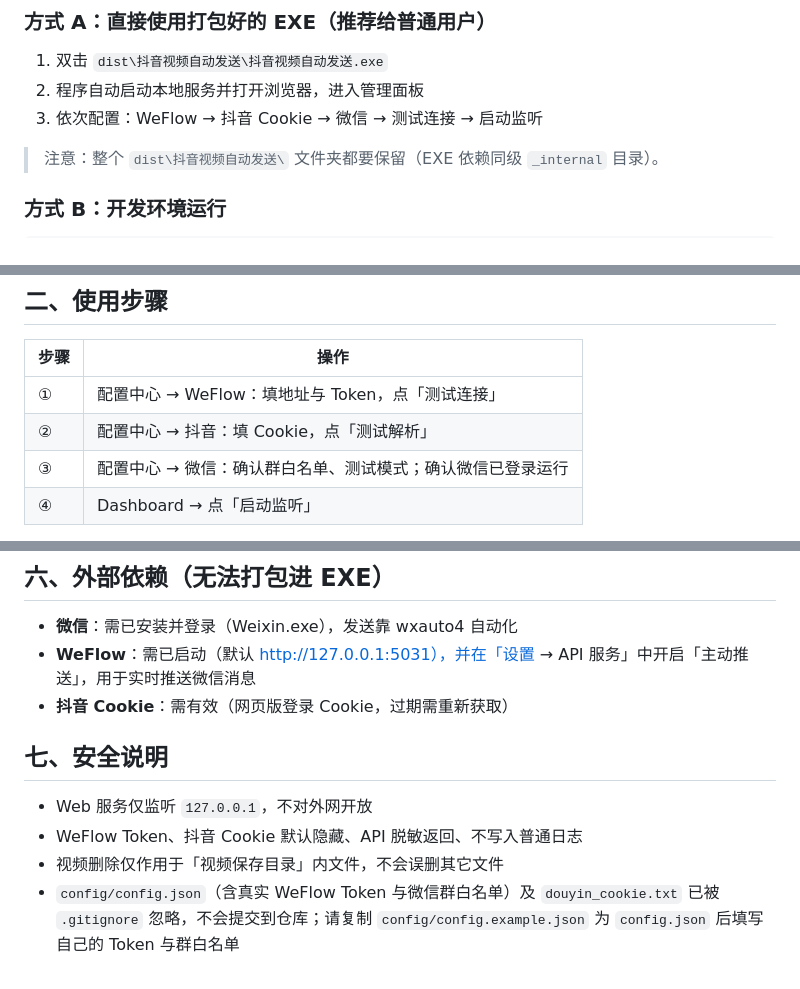
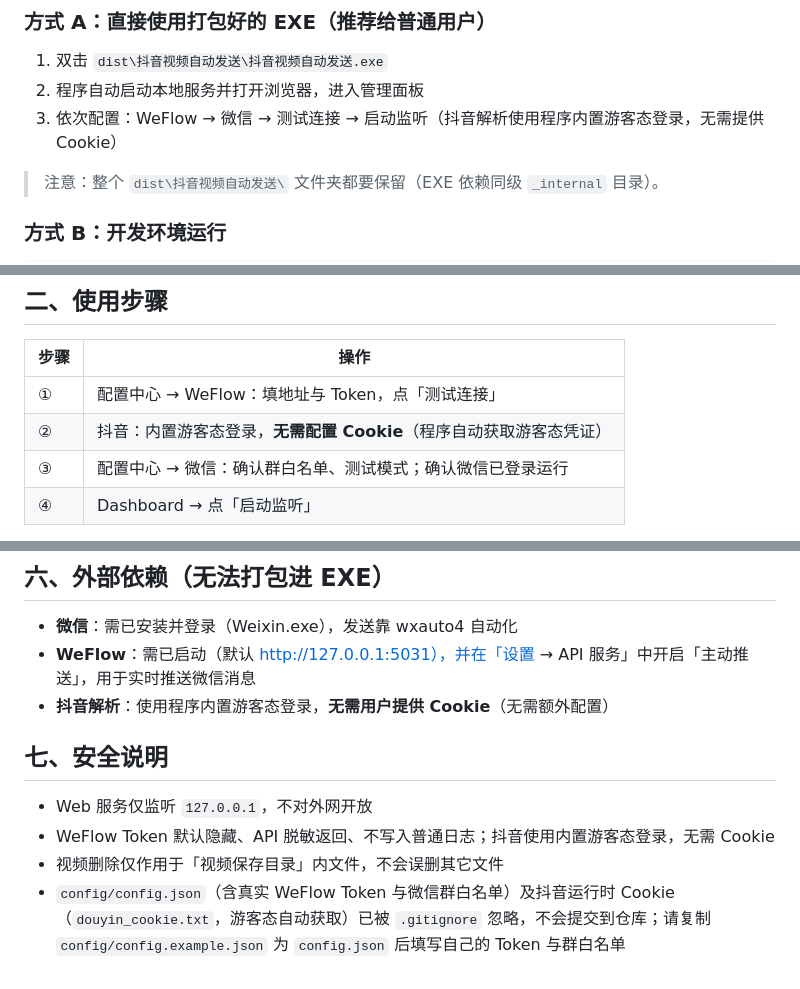
Before and after one commit to hsdbs/douyin-bilibili-xhs-wechat-sender, a Markdown page: README.md, 3 parts joined by grey strips. Drawn GitHub-style.

Commit message:
docs: 修正抖音解析说明为内置游客态免Cookie，无需用户提供Cookie

```diff
--- a/README.md
+++ b/README.md
@@ -8,7 +8,7 @@
 
 1. 双击 `dist\抖音视频自动发送\抖音视频自动发送.exe`
 2. 程序自动启动本地服务并打开浏览器，进入管理面板
-3. 依次配置：WeFlow → 抖音 Cookie → 微信 → 测试连接 → 启动监听
+3. 依次配置：WeFlow → 微信 → 测试连接 → 启动监听（抖音解析使用程序内置游客态登录，无需提供 Cookie）
 
 > 注意：整个 `dist\抖音视频自动发送\` 文件夹都要保留（EXE 依赖同级 `_internal` 目录）。
 
@@ -26,7 +26,7 @@
 | 步骤 | 操作 |
 |------|------|
 | ① | 配置中心 → WeFlow：填地址与 Token，点「测试连接」 |
-| ② | 配置中心 → 抖音：填 Cookie，点「测试解析」 |
+| ② | 抖音：内置游客态登录，**无需配置 Cookie**（程序自动获取游客态凭证） |
 | ③ | 配置中心 → 微信：确认群白名单、测试模式；确认微信已登录运行 |
 | ④ | Dashboard → 点「启动监听」 |
 
@@ -84,11 +84,11 @@ uv pip install --python .venv\Scripts\python.exe pyinstaller
 
 - **微信**：需已安装并登录（Weixin.exe），发送靠 wxauto4 自动化
 - **WeFlow**：需已启动（默认 http://127.0.0.1:5031），并在「设置 → API 服务」中开启「主动推送」，用于实时推送微信消息
-- **抖音 Cookie**：需有效（网页版登录 Cookie，过期需重新获取）
+- **抖音解析**：使用程序内置游客态登录，**无需用户提供 Cookie**（无需额外配置）
 
 ## 七、安全说明
 
 - Web 服务仅监听 `127.0.0.1`，不对外网开放
-- WeFlow Token、抖音 Cookie 默认隐藏、API 脱敏返回、不写入普通日志
+- WeFlow Token 默认隐藏、API 脱敏返回、不写入普通日志；抖音使用内置游客态登录，无需 Cookie
 - 视频删除仅作用于「视频保存目录」内文件，不会误删其它文件
-- `config/config.json`（含真实 WeFlow Token 与微信群白名单）及 `douyin_cookie.txt` 已被 `.gitignore` 忽略，不会提交到仓库；请复制 `config/config.example.json` 为 `config.json` 后填写自己的 Token 与群白名单
+- `config/config.json`（含真实 WeFlow Token 与微信群白名单）及抖音运行时 Cookie（`douyin_cookie.txt`，游客态自动获取）已被 `.gitignore` 忽略，不会提交到仓库；请复制 `config/config.example.json` 为 `config.json` 后填写自己的 Token 与群白名单
```
